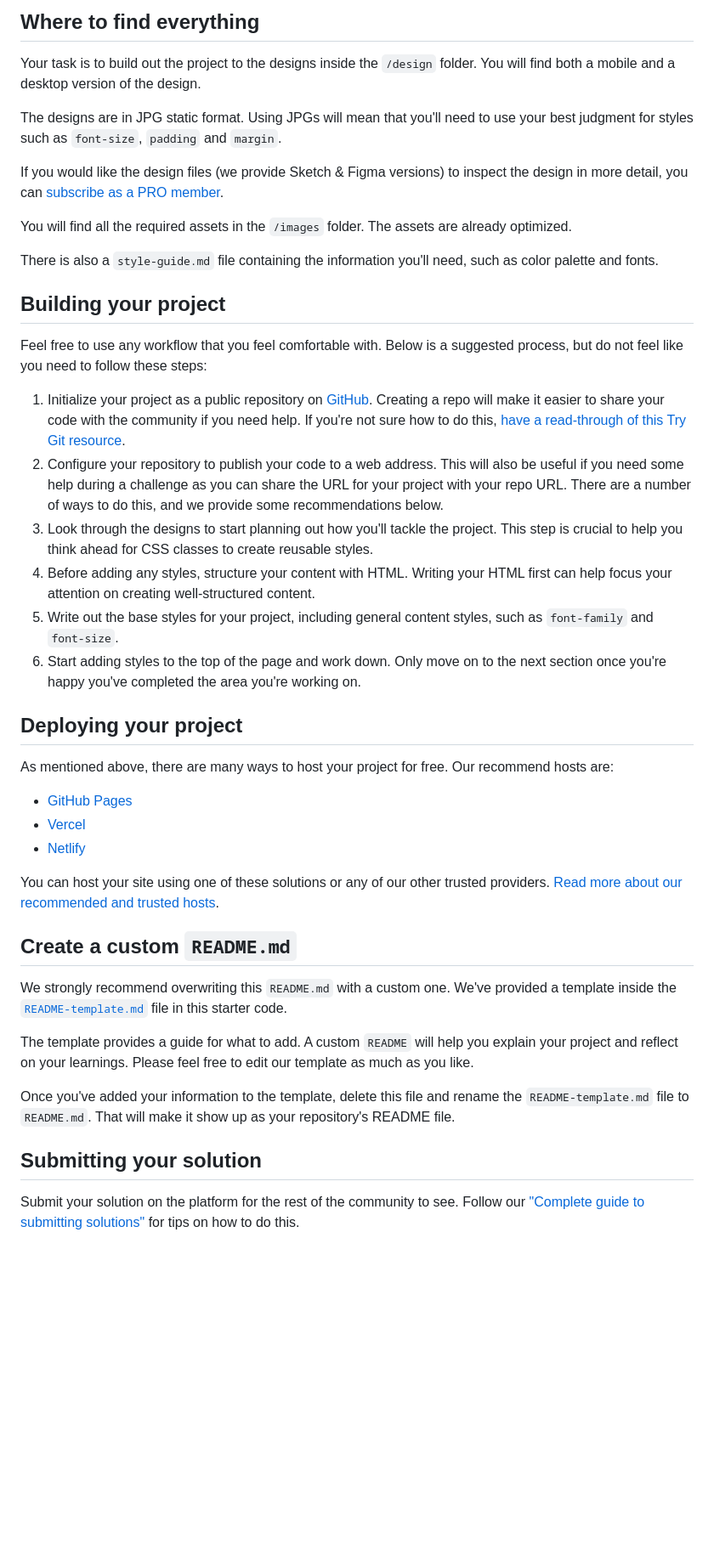
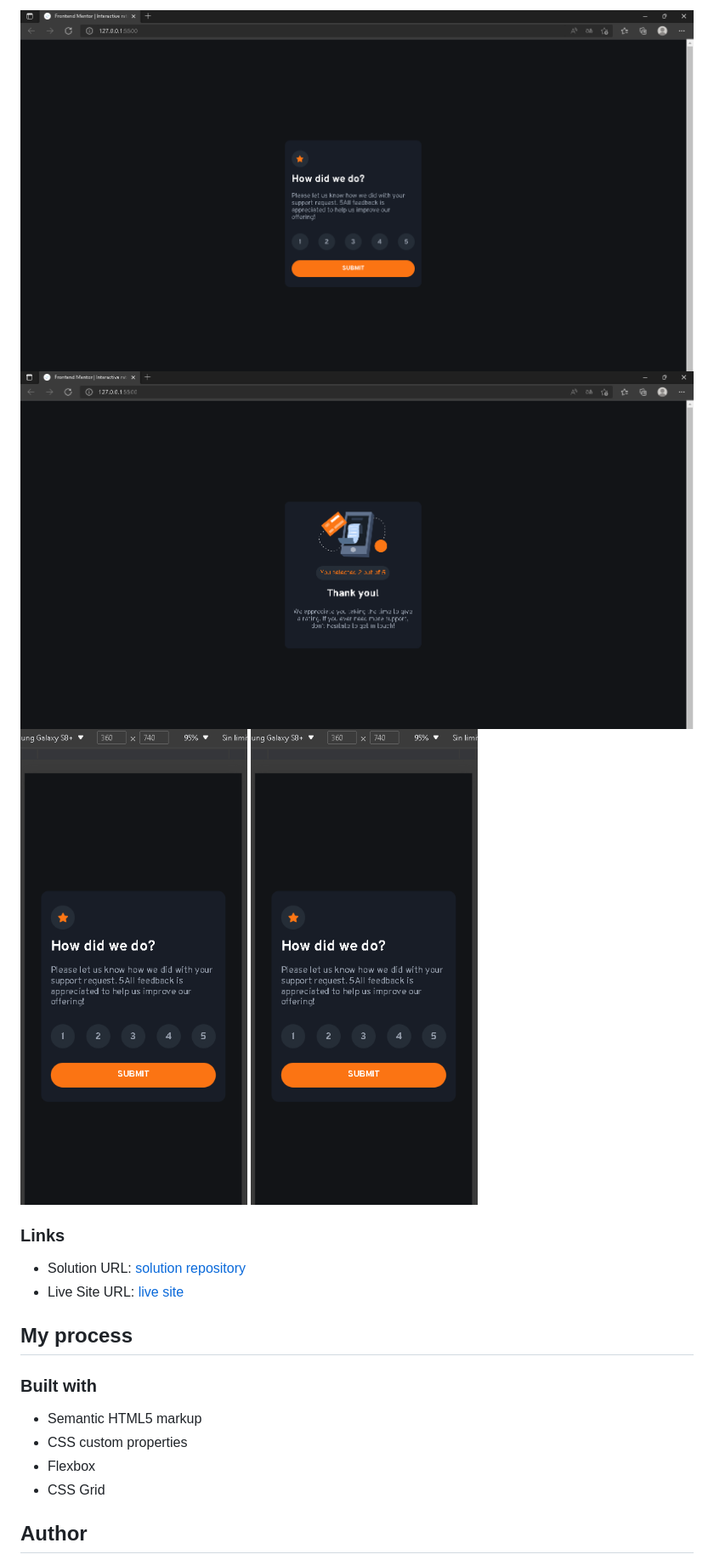
Before and after one commit to EdisonPadilla/interactive-rating-component, a Markdown page: README.md, the part around the change printed below. Shown: that part at 85% size. Rendered like a GitHub page; pictures changed too: screenshots-solutions/screenshot1-desktop-solution.PNG (added), screenshots-solutions/screenshot1-mobile-solution.PNG (added), screenshots-solutions/screenshot2-desktop-solution.PNG (added); blank space fills up the shorter version.

Commit message:
complete solution

```diff
--- a/README.md
+++ b/README.md
@@ -27,46 +27,22 @@ Want some support on the challenge? [Join our Slack community](https://www.front
 
-## Where to find everything
+![](./screenshots-solutions/screenshot1-desktop-solution.PNG)
+![](./screenshots-solutions/screenshot2-desktop-solution.PNG)
+![](./screenshots-solutions/screenshot1-mobile-solution.PNG)
+![](./screenshots-solutions/screenshot1-mobile-solution.PNG)
 
-Your task is to build out the project to the designs inside the `/design` folder. You will find both a mobile and a desktop version of the design.
+### Links
 
-The designs are in JPG static format. Using JPGs will mean that you'll need to use your best judgment for styles such as `font-size`, `padding` and `margin`.
+- Solution URL: [solution repository](https://github.com/EdisonPadilla/interactive-rating-component.git)
+- Live Site URL: [live site](https://edisonpadilla.github.io/interactive-rating-component/)
 
-If you would like the design files (we provide Sketch & Figma versions) to inspect the design in more detail, you can [subscribe as a PRO member](https://www.frontendmentor.io/pro).
+## My process
 
-You will find all the required assets in the `/images` folder. The assets are already optimized.
+### Built with
 
-There is also a `style-guide.md` file containing the information you'll need, such as color palette and fonts.
+- Semantic HTML5 markup
+- CSS custom properties
+- Flexbox
+- CSS Grid
 
-## Building your project
+## Author
 
-Feel free to use any workflow that you feel comfortable with. Below is a suggested process, but do not feel like you need to follow these steps:
-
-1. Initialize your project as a public repository on [GitHub](https://github.com/). Creating a repo will make it easier to share your code with the community if you need help. If you're not sure how to do this, [have a read-through of this Try Git resource](https://try.github.io/).
-2. Configure your repository to publish your code to a web address. This will also be useful if you need some help during a challenge as you can share the URL for your project with your repo URL. There are a number of ways to do this, and we provide some recommendations below.
-3. Look through the designs to start planning out how you'll tackle the project. This step is crucial to help you think ahead for CSS classes to create reusable styles.
-4. Before adding any styles, structure your content with HTML. Writing your HTML first can help focus your attention on creating well-structured content.
-5. Write out the base styles for your project, including general content styles, such as `font-family` and `font-size`.
-6. Start adding styles to the top of the page and work down. Only move on to the next section once you're happy you've completed the area you're working on.
-
-## Deploying your project
-
-As mentioned above, there are many ways to host your project for free. Our recommend hosts are:
-
-- [GitHub Pages](https://pages.github.com/)
-- [Vercel](https://vercel.com/)
-- [Netlify](https://www.netlify.com/)
-
-You can host your site using one of these solutions or any of our other trusted providers. [Read more about our recommended and trusted hosts](https://medium.com/frontend-mentor/frontend-mentor-trusted-hosting-providers-bf000dfebe).
-
-## Create a custom `README.md`
-
-We strongly recommend overwriting this `README.md` with a custom one. We've provided a template inside the [`README-template.md`](./README-template.md) file in this starter code.
-
-The template provides a guide for what to add. A custom `README` will help you explain your project and reflect on your learnings. Please feel free to edit our template as much as you like.
-
-Once you've added your information to the template, delete this file and rename the `README-template.md` file to `README.md`. That will make it show up as your repository's README file.
-
-## Submitting your solution
-
-Submit your solution on the platform for the rest of the community to see. Follow our ["Complete guide to submitting solutions"](https://medium.com/frontend-mentor/a-complete-guide-to-submitting-solutions-on-frontend-mentor-ac6384162248) for tips on how to do this.
-
```
Also changed, not shown: other parts of README.md (+15 -36 lines), README-template.md (deleted, +0 -113 lines), screenshots-solutions/screenshot2-mobile-solution.PNG (added), 3 other files.
